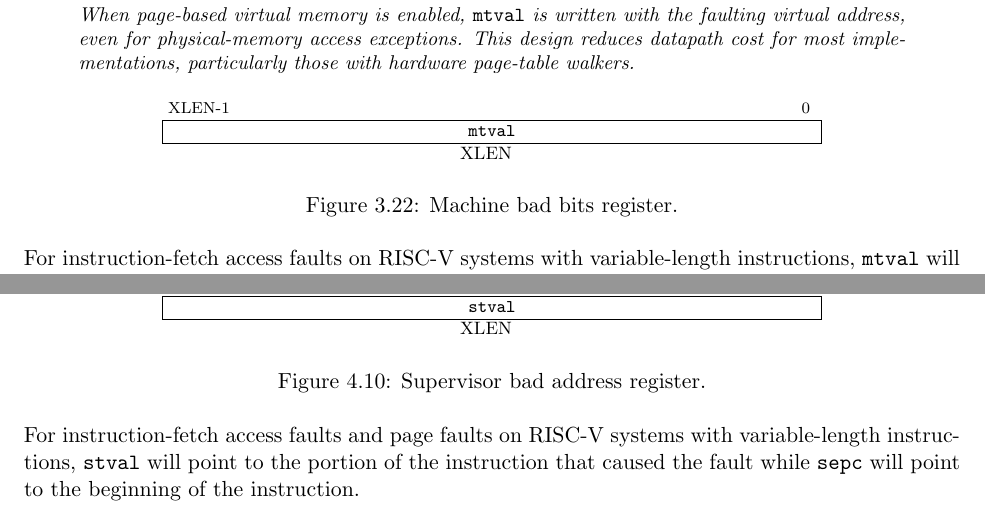
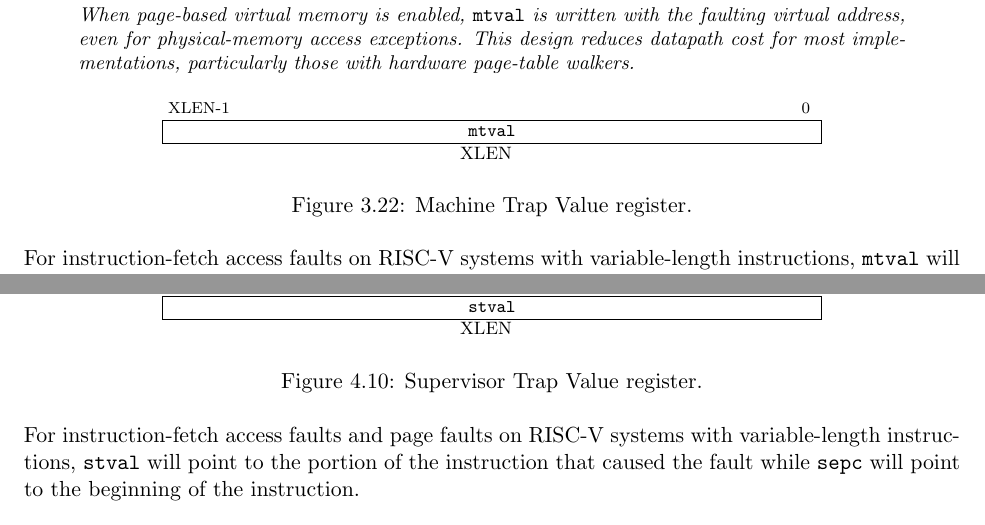
Before and after one commit to riscv/riscv-isa-manual, a LaTeX thesis (src/riscv-privileged.tex, which reads src/machine.tex, src/supervisor.tex): two parts of pages 46 and 65 of 91, joined at a grey line, cut so that both start at the same text. Compiled offline with pdfLaTeX.

Commit message:
Fixed some lingering references to bad address register.

```diff
--- a/src/machine.tex
+++ b/src/machine.tex
@@ -1801,7 +1801,7 @@ XLEN \\
 \end{center}
 }
 \vspace{-0.1in}
-\caption{Machine bad bits register.}
+\caption{Machine Trap Value register.}
 \label{mtvalreg}
 \end{figure}
 
--- a/src/supervisor.tex
+++ b/src/supervisor.tex
@@ -619,7 +619,7 @@ XLEN \\
 \end{center}
 }
 \vspace{-0.1in}
-\caption{Supervisor bad address register.}
+\caption{Supervisor Trap Value register.}
 \label{stvalreg}
 \end{figure}
 
```
Also changed, not shown: src/machine.tex (2 more changed lines), src/supervisor.tex (2 more changed lines).
